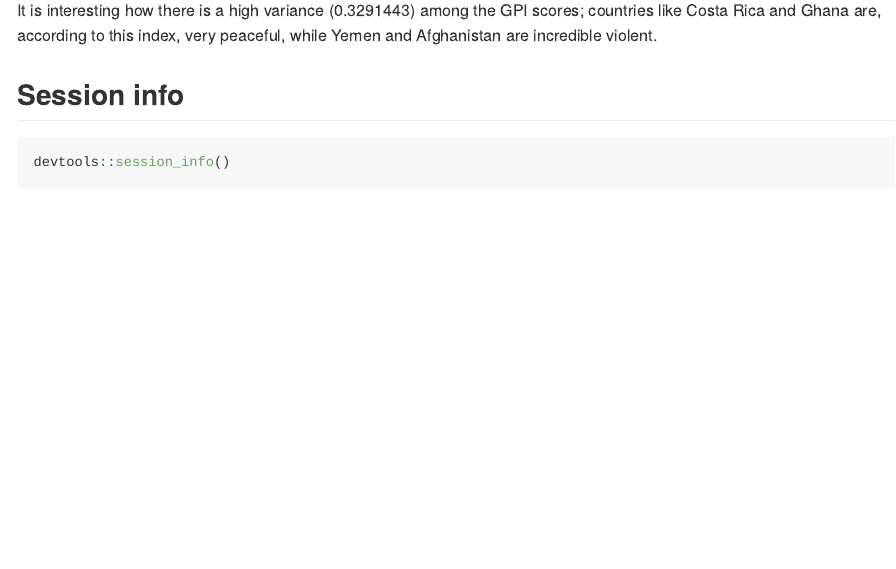
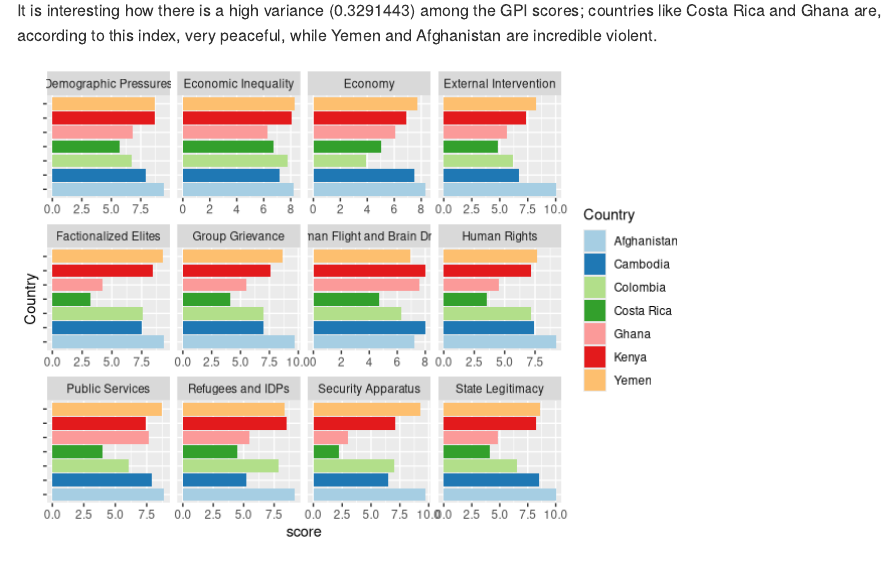
Before and after one commit to mabenavides/generating-reproducible-research, an R Markdown document (research_report.Rmd): the page in a window 1100 px wide, from 2120 px down. Rendered offline with R 4.5, knitr and Pandoc, with nearby package versions.

Commit message:
Added another graph, for the rest of the indicators

````diff
--- a/research_report.Rmd
+++ b/research_report.Rmd
@@ -158,9 +159,45 @@ When considering the Global Peace Index, peace infrastructures do not appear to
 
 It is interesting how there is a high variance (`r var(gpi_selection$Score)`) among the GPI scores; countries like Costa Rica and Ghana are, according to this index, very peaceful, while Yemen and Afghanistan are incredible violent.
 
+```{r Sub indices FSI, echo=FALSE}
 
-## Session info
+# Plot a graph of the trends of GPI
 
-```{r}
-devtools::session_info()
+fsi_plot <- fsi_all[0:0,] # Create an empty dataframe
+
+years_impl<-years_impl %>%
+  mutate(Country = as.character(Country)) # Change type to character, because it was set as factor
+
+for (n in 1:nrow(years_impl)){
+  country <- years_impl[n,"Country"] # Use loop to filter
+  year <- years_impl[n,"years"]
+  impl <- filter(fsi_all, Country==country,Year==year)
+
+  fsi_plot <- rbind(fsi_plot, impl) # Combine dataframes
+}
+
+fsi_plot_2 <- fsi_plot %>% # Modify dataframe for thr graph
+  select(-2, -3, -4) %>%
+  pivot_longer(
+    cols = 2:13,
+    names_to = "indicator",
+    values_to = "score"
+  ) %>%
+  mutate(
+    indicator = str_remove(
+    indicator,
+    "^[A-Z][0-9]\\:\\s") #Remove extra characters in indicators names
+  )
+
+# Plot the subindices
+
+ggplot(fsi_plot_2, aes(x = score, y = Country, fill = Country)) +
+    geom_bar(stat = "identity") +
+    scale_fill_brewer(type = "qual",  palette = "Paired") +
+    facet_wrap(~indicator,
+               scales = "free_x",
+               ) +
+  theme(axis.text.y = element_blank())
+
+
 ```
````
Also changed, not shown: research_report.md, research_report_files/figure-gfm/Sub indices FSI-1.png (added), research_report.Rmd (7 more changed lines).
